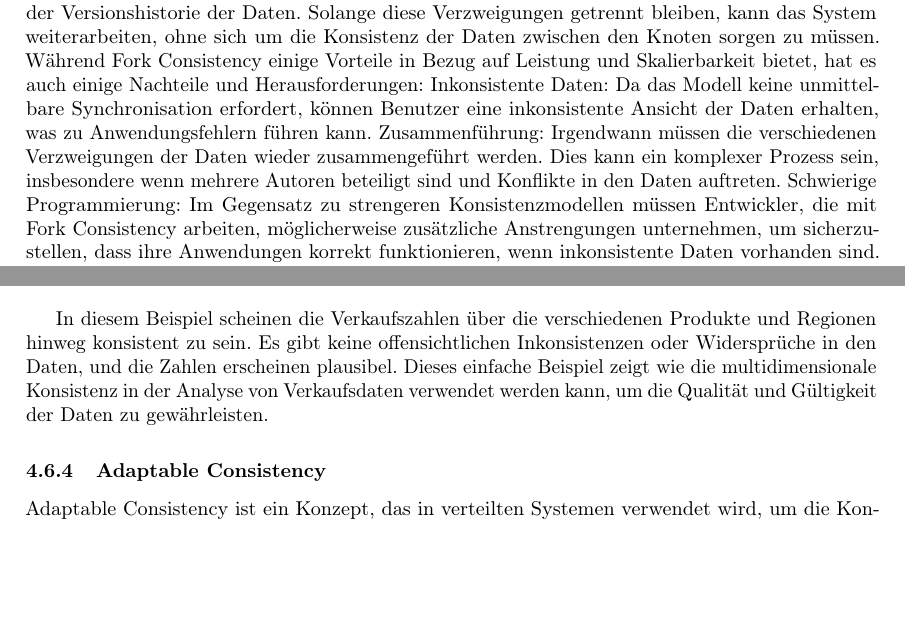
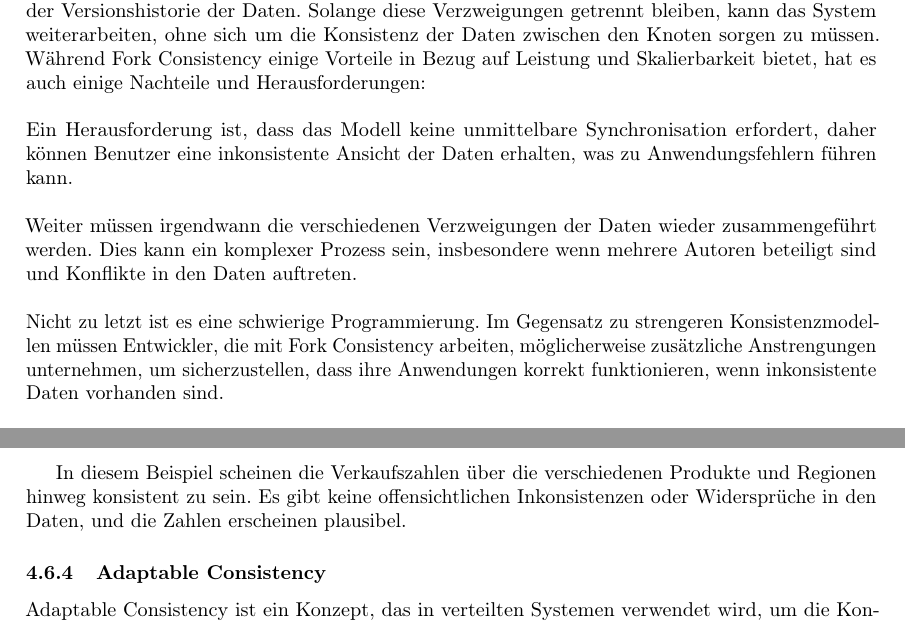
Before and after one commit to scimbe/vs_script, a LaTeX document (vs-script-first-v01.tex, which reads kapitel-04/koordination.tex): two parts of pages 205 and 207 of 298 before the commit and two parts of pages 205 and 207 of 299 after it, joined at a grey line, cut so that both start at the same text, the shorter picture padded with empty space. Compiled offline with pdfLaTeX; a LaTeX package or settings file that is missing is left out.

Commit message:
next synchronisation

```diff
--- a/kapitel-04/koordination.tex
+++ b/kapitel-04/koordination.tex
@@ -260,6 +260,9 @@ Traditionelle Konsistenzmodelle, wie Sequentielle Konsistenz und Linearisierbare
 In den letzten Jahren wurden daher neue, schwächere Konsistenzmodelle entwickelt, die bessere Leistung und Skalierbarkeit ermöglichen. Eines dieser Modelle ist die Fork-Konsistenz. Fork Consistency ist ein Konsistenzmodell, das die Sicherheitsanforderungen für Systeme mit mehreren Autoren lockert, indem es zulässt, dass Benutzer eine inkonsistente Ansicht der Daten sehen, solange sie auf getrennten \enquote{Forks} oder \enquote{Verzweigungen} des Systems arbeiten.
 Die Hauptidee hinter Fork Consistency ist, dass das System nicht versucht, alle Änderungen sofort zwischen allen Knoten zu synchronisieren. Stattdessen werden Änderungen lokal an den Knoten vorgenommen und erst später, wenn nötig, mit anderen Knoten synchronisiert. Dabei entstehen \enquote{Forks}, also Verzweigungen in der Versionshistorie der Daten. Solange diese Verzweigungen getrennt bleiben, kann das System weiterarbeiten, ohne sich um die Konsistenz der Daten zwischen den Knoten sorgen zu müssen.
 Während Fork Consistency einige Vorteile in Bezug auf Leistung und Skalierbarkeit bietet, hat es auch einige Nachteile und Herausforderungen:
-Inkonsistente Daten: Da das Modell keine unmittelbare Synchronisation erfordert, können Benutzer eine inkonsistente Ansicht der Daten erhalten, was zu Anwendungsfehlern führen kann.
-Zusammenführung: Irgendwann müssen die verschiedenen Verzweigungen der Daten wieder zusammengeführt werden. Dies kann ein komplexer Prozess sein, insbesondere wenn mehrere Autoren beteiligt sind und Konflikte in den Daten auftreten.
-Schwierige Programmierung: Im Gegensatz zu strengeren Konsistenzmodellen müssen Entwickler, die mit Fork Consistency arbeiten, möglicherweise zusätzliche Anstrengungen unternehmen, um sicherzustellen, dass ihre Anwendungen korrekt funktionieren, wenn inkonsistente Daten vorhanden sind.
+\\\\
+Ein Herausforderung ist, dass das Modell keine unmittelbare Synchronisation erfordert, daher können Benutzer eine inkonsistente Ansicht der Daten erhalten, was zu Anwendungsfehlern führen kann.
+\\\\
+Weiter müssen irgendwann die verschiedenen Verzweigungen der Daten wieder zusammengeführt werden. Dies kann ein komplexer Prozess sein, insbesondere wenn mehrere Autoren beteiligt sind und Konflikte in den Daten auftreten.
+\\\\
+Nicht zu letzt ist es eine schwierige Programmierung. Im Gegensatz zu strengeren Konsistenzmodellen müssen Entwickler, die mit Fork Consistency arbeiten, möglicherweise zusätzliche Anstrengungen unternehmen, um sicherzustellen, dass ihre Anwendungen korrekt funktionieren, wenn inkonsistente Daten vorhanden sind.
@@ -333,7 +335,7 @@ Dann können wir die Verkaufszahlen für jede Region über alle Produkte hinweg
     \item Region West: 120 (A) + 170 (B) + 60 (C) = 350
 \end{itemize}
 
-In diesem Beispiel scheinen die Verkaufszahlen über die verschiedenen Produkte und Regionen hinweg konsistent zu sein. Es gibt keine offensichtlichen Inkonsistenzen oder Widersprüche in den Daten, und die Zahlen erscheinen plausibel. Dieses einfache Beispiel zeigt wie die multidimensionale Konsistenz in der Analyse von Verkaufsdaten verwendet werden kann, um die Qualität und Gültigkeit der Daten zu gewährleisten.
+In diesem Beispiel scheinen die Verkaufszahlen über die verschiedenen Produkte und Regionen hinweg konsistent zu sein. Es gibt keine offensichtlichen Inkonsistenzen oder Widersprüche in den Daten, und die Zahlen erscheinen plausibel.
 
 \subsubsection{Adaptable Consistency}
 
```
Also changed, not shown: vs-script-first-v01.pdf, kapitel-04/koordination.tex (35 more changed lines).
